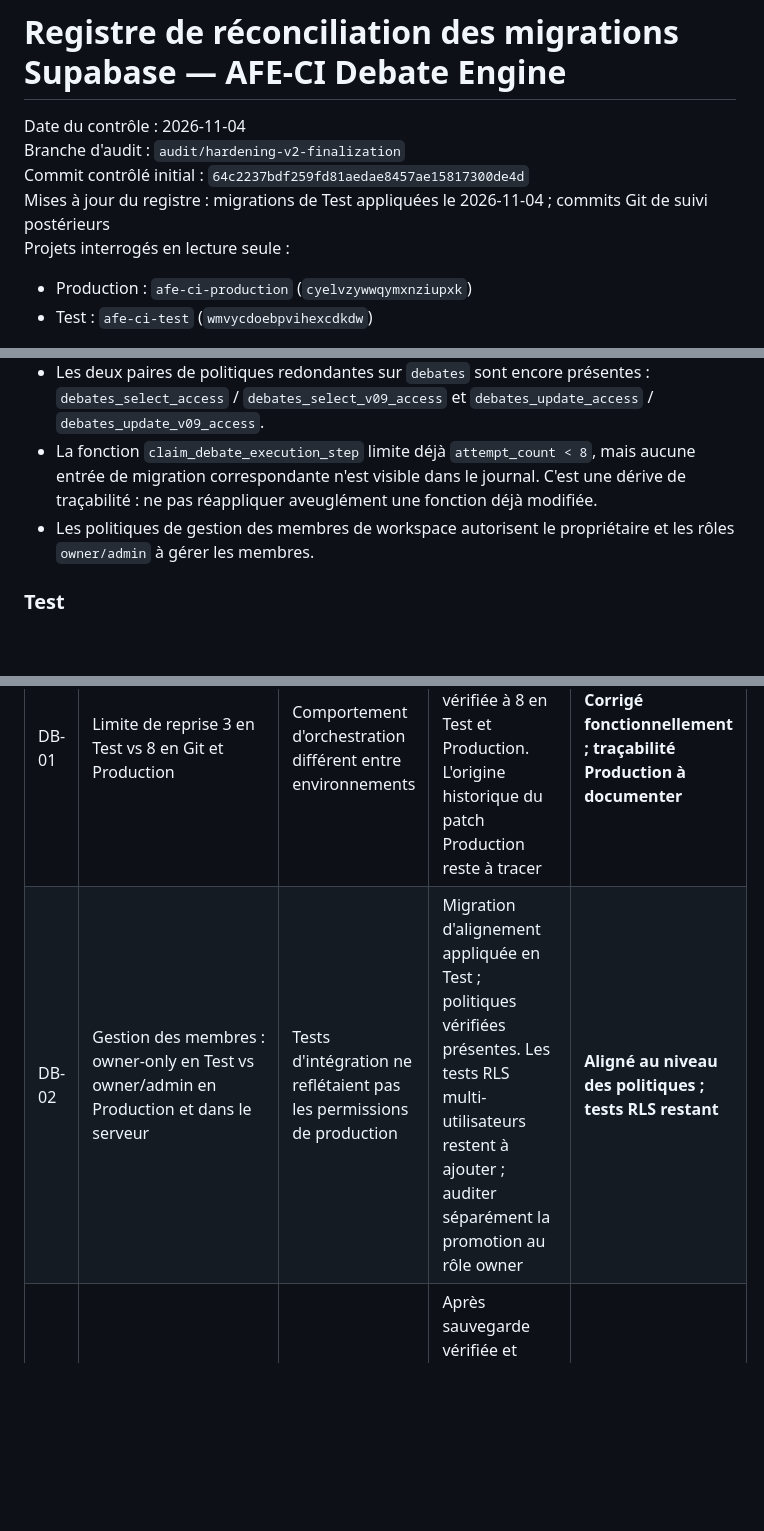
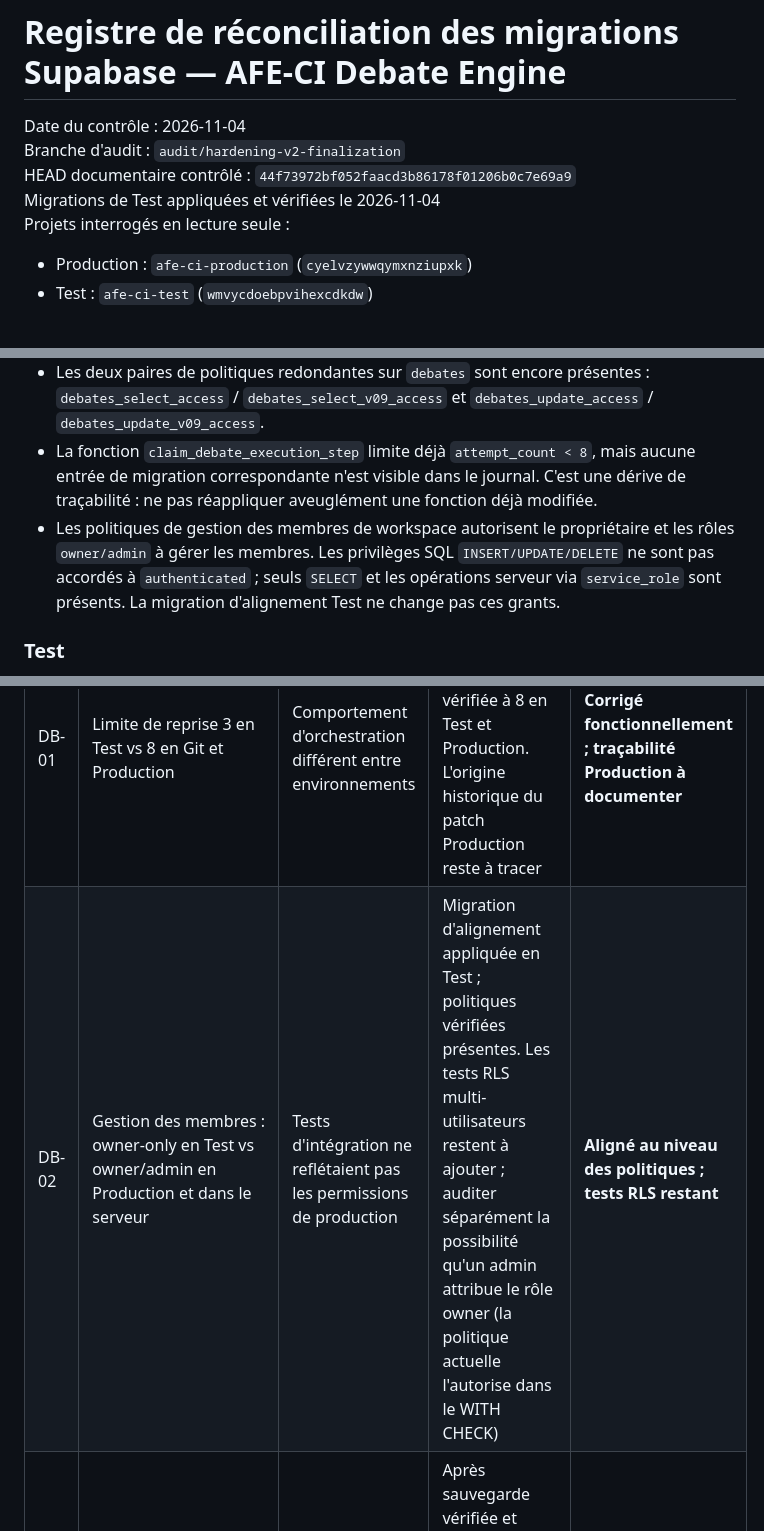
Before and after one commit to eddiecoulibaly1-dotcom/-afe-ci-independant, a Markdown page: debate-engine/docs/SUPABASE_MIGRATION_RECONCILIATION_REGISTER.md, 3 parts joined by grey strips. Drawn GitHub-style; blank space fills up the shorter version.

Commit message:
docs(supabase): finalize current migration register snapshot

```diff
--- a/debate-engine/docs/SUPABASE_MIGRATION_RECONCILIATION_REGISTER.md
+++ b/debate-engine/docs/SUPABASE_MIGRATION_RECONCILIATION_REGISTER.md
@@ -2,8 +2,8 @@
 
 Date du contrôle : 2026-11-04
 Branche d'audit : `audit/hardening-v2-finalization`
-Commit contrôlé initial : `64c2237bdf259fd81aedae8457ae15817300de4d`
-Mises à jour du registre : migrations de Test appliquées le 2026-11-04 ; commits Git de suivi postérieurs
+HEAD documentaire contrôlé : `44f73972bf052faacd3b86178f01206b0c7e69a9`
+Migrations de Test appliquées et vérifiées le 2026-11-04
 Projets interrogés en lecture seule :
 - Production : `afe-ci-production` (`cyelvzywwqymxnziupxk`)
 - Test : `afe-ci-test` (`wmvycdoebpvihexcdkdw`)
@@ -54,7 +54,7 @@ Le fichier historique racine `supabase/migrations/20261027_allow_provisional_deb
   - `debate_shares_shared_by_idx` / `idx_debate_shares_shared_by`
 - Les deux paires de politiques redondantes sur `debates` sont encore présentes : `debates_select_access` / `debates_select_v09_access` et `debates_update_access` / `debates_update_v09_access`.
 - La fonction `claim_debate_execution_step` limite déjà `attempt_count < 8`, mais aucune entrée de migration correspondante n'est visible dans le journal. C'est une dérive de traçabilité : ne pas réappliquer aveuglément une fonction déjà modifiée.
-- Les politiques de gestion des membres de workspace autorisent le propriétaire et les rôles `owner/admin` à gérer les membres.
+- Les politiques de gestion des membres de workspace autorisent le propriétaire et les rôles `owner/admin` à gérer les membres. Les privilèges SQL `INSERT/UPDATE/DELETE` ne sont pas accordés à `authenticated` ; seuls `SELECT` et les opérations serveur via `service_role` sont présents. La migration d'alignement Test ne change pas ces grants.
 
 ### Test
 
@@ -69,7 +69,7 @@ Le fichier historique racine `supabase/migrations/20261027_allow_provisional_deb
 | ID | Écart | Risque / impact | Action requise | État |
 |---|---|---|---|---|
 | DB-01 | Limite de reprise 3 en Test vs 8 en Git et Production | Comportement d'orchestration différent entre environnements | Migration appliquée en Test ; fonction vérifiée à 8 en Test et Production. L'origine historique du patch Production reste à tracer | **Corrigé fonctionnellement ; traçabilité Production à documenter** |
-| DB-02 | Gestion des membres : owner-only en Test vs owner/admin en Production et dans le serveur | Tests d'intégration ne reflétaient pas les permissions de production | Migration d'alignement appliquée en Test ; politiques vérifiées présentes. Les tests RLS multi-utilisateurs restent à ajouter ; auditer séparément la promotion au rôle owner | **Aligné au niveau des politiques ; tests RLS restant** |
+| DB-02 | Gestion des membres : owner-only en Test vs owner/admin en Production et dans le serveur | Tests d'intégration ne reflétaient pas les permissions de production | Migration d'alignement appliquée en Test ; politiques vérifiées présentes. Les tests RLS multi-utilisateurs restent à ajouter ; auditer séparément la possibilité qu'un admin attribue le rôle owner (la politique actuelle l'autorise dans le WITH CHECK) | **Aligné au niveau des politiques ; tests RLS restant** |
 | DB-03 | 2 politiques RLS et 4 index redondants encore en Production | Dette de performance et d'auditabilité | Après sauvegarde vérifiée et fenêtre calme, exécuter la migration de nettoyage ; contrôler les objets avant/après | En attente d'autorisation d'exécution Production |
 | DB-04 | Migration de nettoyage absente des historiques Test et Production | Traçabilité incomplète | Ne pas l'enregistrer manuellement ; exécuter le fichier validé là où il est nécessaire, puis vérifier le journal | En attente |
 | DB-05 | Migration de recovery limit absente du journal alors que Production applique déjà le comportement 8 | Dérive entre état effectif et historique | Conserver la preuve SQL de l'état courant ; ajouter une note de réconciliation non destructive, ne pas rejouer en Production sans raison | À documenter |
```
Also changed, not shown: other parts of debate-engine/docs/SUPABASE_MIGRATION_RECONCILIATION_REGISTER.md (+1 -1 lines).
